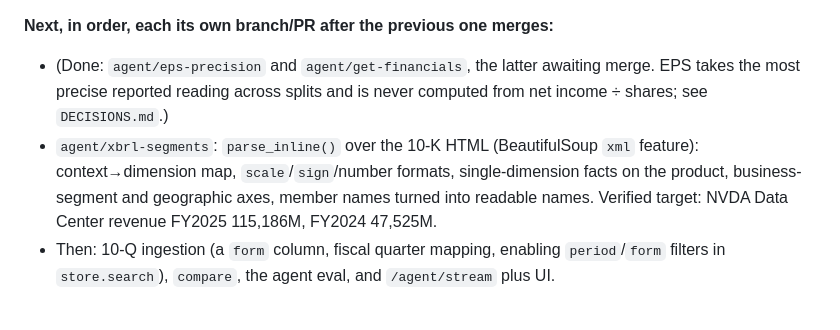
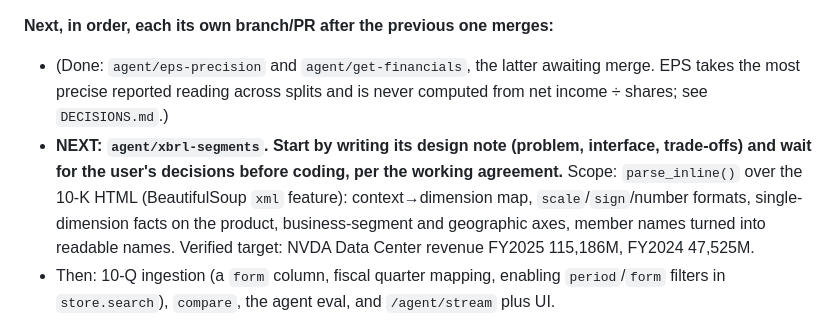
Before and after one commit to dennisdang5/earnings-rag, a Markdown page: CLAUDE.md, the part around the change. Drawn GitHub-style.

Commit message:
Note that the next step is the xbrl-segments design note
Co-Authored-By: Claude Sonnet 5.5 <noreply@anthropic.com>

```diff
--- a/CLAUDE.md
+++ b/CLAUDE.md
@@ -64,7 +64,7 @@ python eval/run_eval.py --refusals                  # generation check, calls th
 
 **Next, in order, each its own branch/PR after the previous one merges:**
 - (Done: `agent/eps-precision` and `agent/get-financials`, the latter awaiting merge. EPS takes the most precise reported reading across splits and is never computed from net income ÷ shares; see `DECISIONS.md`.)
-- `agent/xbrl-segments`: `parse_inline()` over the 10-K HTML (BeautifulSoup `xml` feature): context→dimension map, `scale`/`sign`/number formats, single-dimension facts on the product, business-segment and geographic axes, member names turned into readable names. Verified target: NVDA Data Center revenue FY2025 115,186M, FY2024 47,525M.
+- **NEXT: `agent/xbrl-segments`. Start by writing its design note (problem, interface, trade-offs) and wait for the user's decisions before coding, per the working agreement.** Scope: `parse_inline()` over the 10-K HTML (BeautifulSoup `xml` feature): context→dimension map, `scale`/`sign`/number formats, single-dimension facts on the product, business-segment and geographic axes, member names turned into readable names. Verified target: NVDA Data Center revenue FY2025 115,186M, FY2024 47,525M.
 - Then: 10-Q ingestion (a `form` column, fiscal quarter mapping, enabling `period`/`form` filters in `store.search`), `compare`, the agent eval, and `/agent/stream` plus UI.
 
 **Agent eval (planned design):** repeated runs per question, because runs vary even at `temperature=0` (the Tesla question took 4 model calls once and 6 the next). Score groundedness (the cited passage supports the claim) separately from relevance (the claim answers the question). Record model calls, tool calls and input/output tokens: input tokens grow faster than step count because the whole history is re-sent each call. Test whether more steps or a larger `agent_max_tokens` buy better answers at what token cost. CI should use a fake client or recorded traces; live runs are manual like `--refusals`.
```
